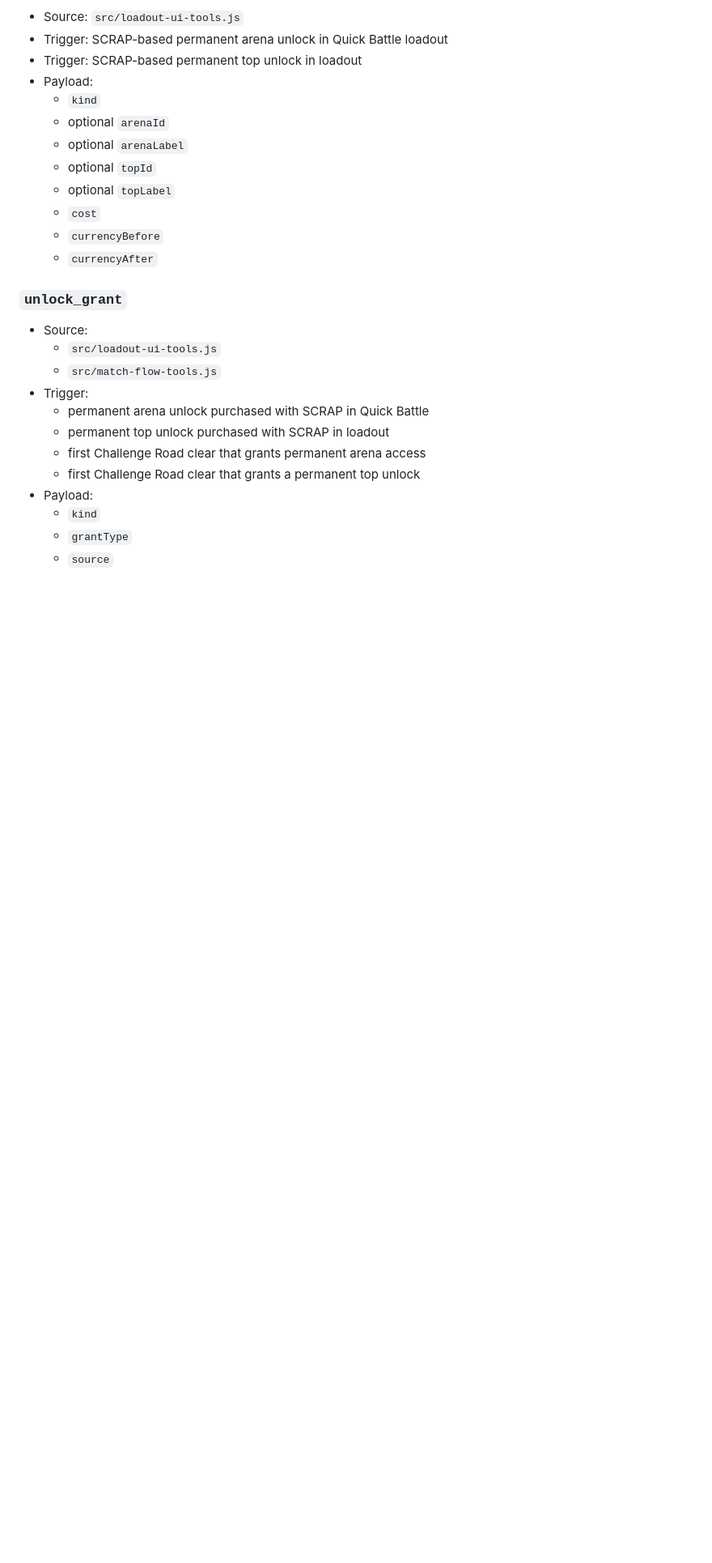
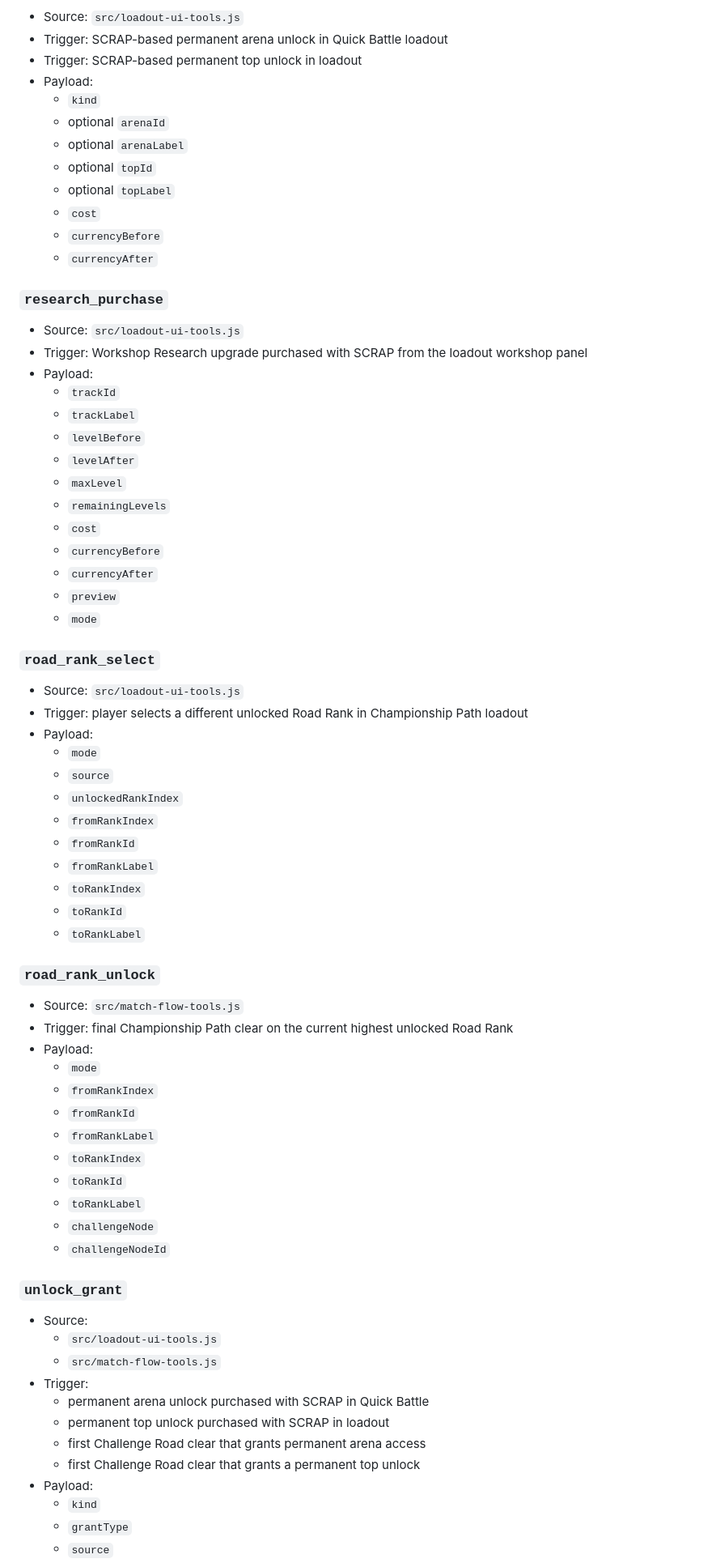
Before and after one commit to RyuuTora1986/spin-clash, a Markdown page: docs/analytics-events.md, the part around one of its changes. Shown at 81% size. Rendered like a GitHub page; blank space fills up the shorter version.

Commit message:
docs: sync analytics event registry

```diff
--- a/docs/analytics-events.md
+++ b/docs/analytics-events.md
@@ -180,6 +273,50 @@ Event shape:
   - `cost`
   - `currencyBefore`
   - `currencyAfter`
+
+### `research_purchase`
+- Source: `src/loadout-ui-tools.js`
+- Trigger: Workshop Research upgrade purchased with SCRAP from the loadout workshop panel
+- Payload:
+  - `trackId`
+  - `trackLabel`
+  - `levelBefore`
+  - `levelAfter`
+  - `maxLevel`
+  - `remainingLevels`
+  - `cost`
+  - `currencyBefore`
+  - `currencyAfter`
+  - `preview`
+  - `mode`
+
+### `road_rank_select`
+- Source: `src/loadout-ui-tools.js`
+- Trigger: player selects a different unlocked Road Rank in Championship Path loadout
+- Payload:
+  - `mode`
+  - `source`
+  - `unlockedRankIndex`
+  - `fromRankIndex`
+  - `fromRankId`
+  - `fromRankLabel`
+  - `toRankIndex`
+  - `toRankId`
+  - `toRankLabel`
+
+### `road_rank_unlock`
+- Source: `src/match-flow-tools.js`
+- Trigger: final Championship Path clear on the current highest unlocked Road Rank
+- Payload:
+  - `mode`
+  - `fromRankIndex`
+  - `fromRankId`
+  - `fromRankLabel`
+  - `toRankIndex`
+  - `toRankId`
+  - `toRankLabel`
+  - `challengeNode`
+  - `challengeNodeId`
 
 ### `unlock_grant`
 - Source:
```
Also changed, not shown: other parts of docs/analytics-events.md (+107 -5 lines).
